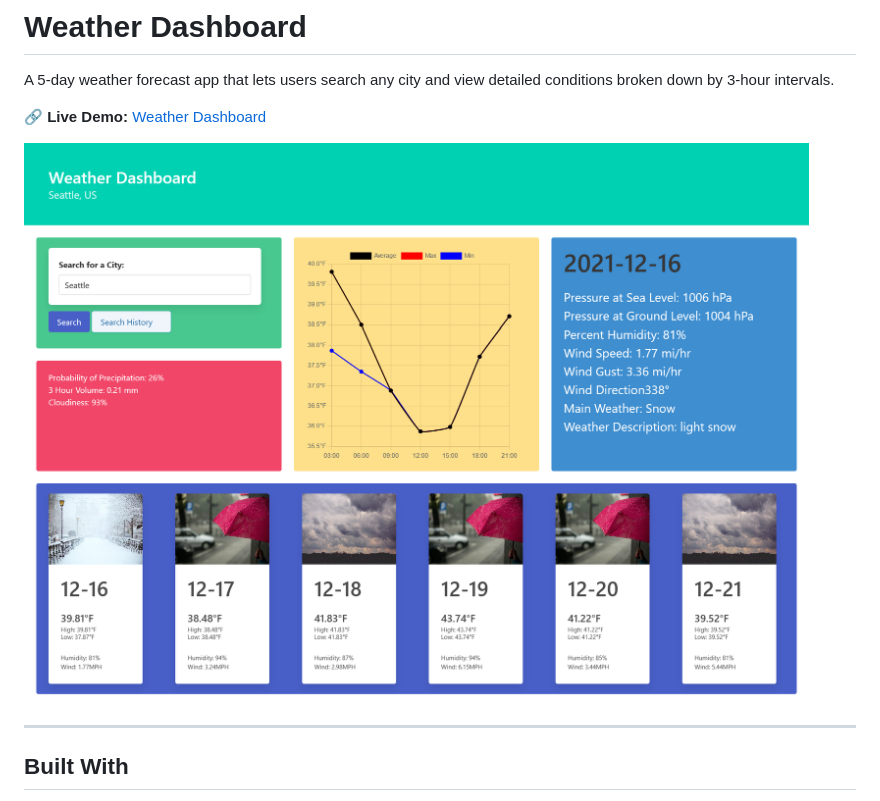
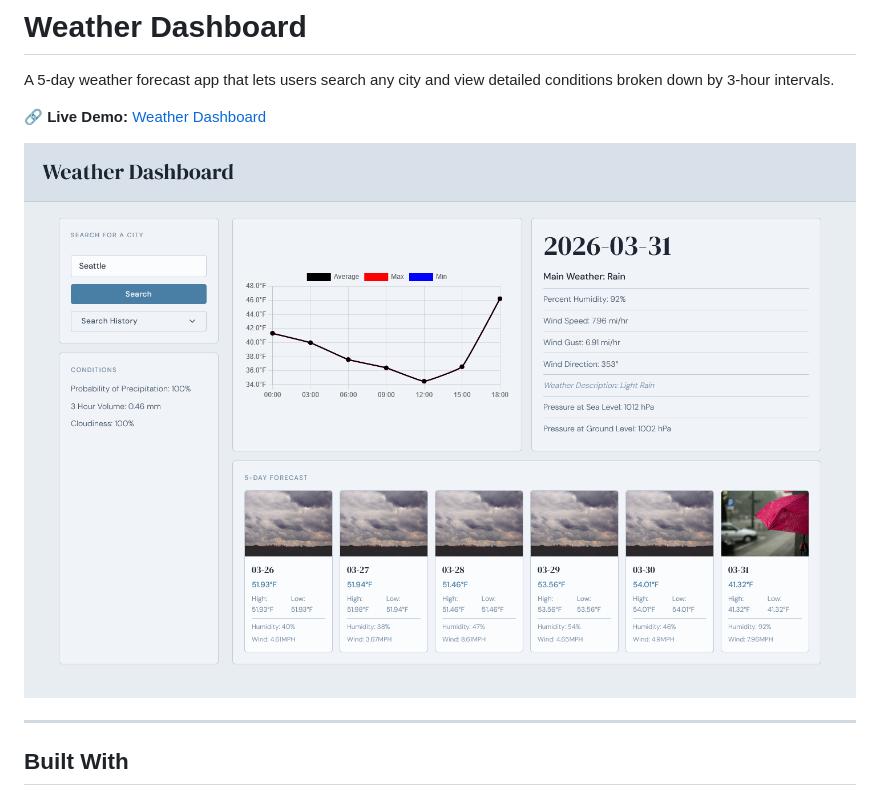
Before and after one commit to Jonathan6/Weather-Dashboard, a Markdown page: README.md, the part around the change. Rendered like a GitHub page; pictures changed too: assets/images/websitepreview.jpg (deleted), assets/images/websitepreview.png (added).

Commit message:
Update Website Preview Image
The front end got updated so this is to update the image in the README.

```diff
--- a/README.md
+++ b/README.md
@@ -4,7 +4,7 @@ A 5-day weather forecast app that lets users search any city and view detailed c
 
 🔗 **Live Demo:** [Weather Dashboard](https://jonathan6.github.io/Weather-Dashboard/)
 
-[![Screenshot of Weather Dashboard](assets/images/websitepreview.jpg)](https://jonathan6.github.io/Weather-Dashboard/)
+[![Screenshot of Weather Dashboard](assets/images/websitepreview.png)](https://jonathan6.github.io/Weather-Dashboard/)
 
 ---
 
```
